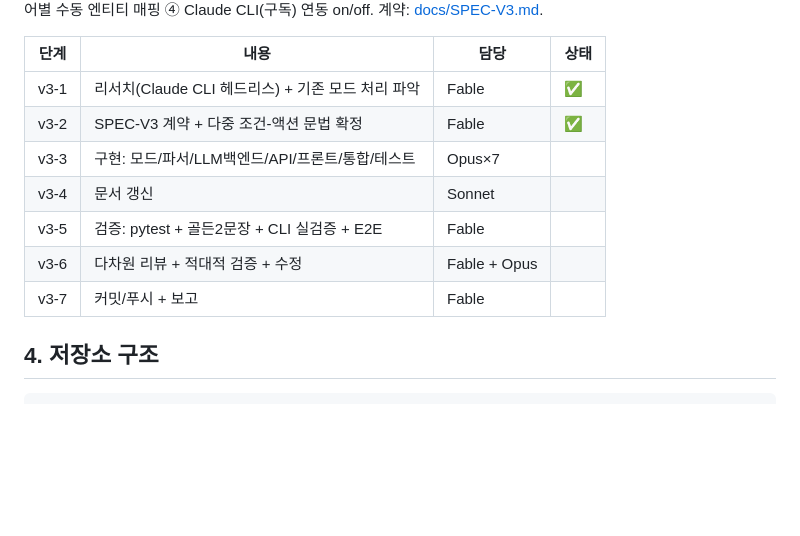
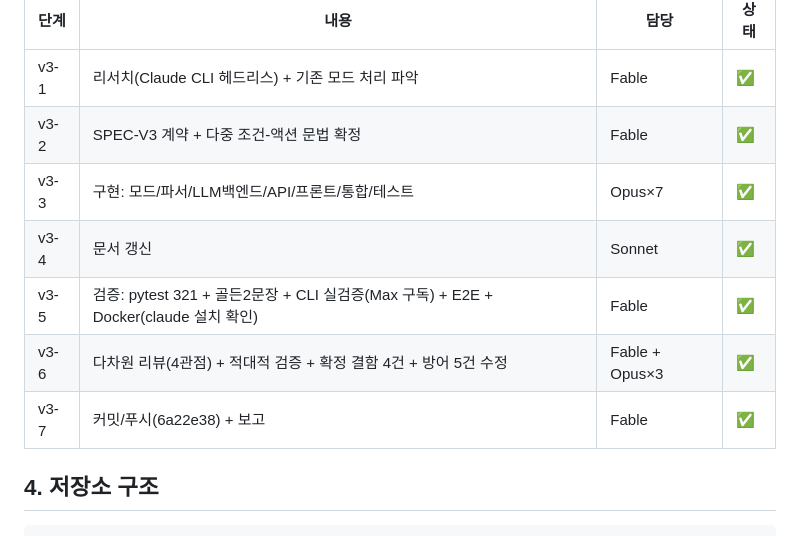
Before and after one commit to sinyeol/ha-automation-maker, a Markdown page: PLAN.md, the part around the change. Drawn GitHub-style; blank space fills up the shorter version.

Commit message:
docs: mark v3 plan steps complete
Co-Authored-By: Claude Fable 5 <noreply@anthropic.com>

```diff
--- a/PLAN.md
+++ b/PLAN.md
@@ -106,11 +106,11 @@ subscribe_events+재연결·/data 영속화·holidays(KR) 확정 / 형태소 분
 |---|---|---|---|
 | v3-1 | 리서치(Claude CLI 헤드리스) + 기존 모드 처리 파악 | Fable | ✅ |
 | v3-2 | SPEC-V3 계약 + 다중 조건-액션 문법 확정 | Fable | ✅ |
-| v3-3 | 구현: 모드/파서/LLM백엔드/API/프론트/통합/테스트 | Opus×7 | |
-| v3-4 | 문서 갱신 | Sonnet | |
-| v3-5 | 검증: pytest + 골든2문장 + CLI 실검증 + E2E | Fable | |
-| v3-6 | 다차원 리뷰 + 적대적 검증 + 수정 | Fable + Opus | |
-| v3-7 | 커밋/푸시 + 보고 | Fable | |
+| v3-3 | 구현: 모드/파서/LLM백엔드/API/프론트/통합/테스트 | Opus×7 | ✅ |
+| v3-4 | 문서 갱신 | Sonnet | ✅ |
+| v3-5 | 검증: pytest 321 + 골든2문장 + CLI 실검증(Max 구독) + E2E + Docker(claude 설치 확인) | Fable | ✅ |
+| v3-6 | 다차원 리뷰(4관점) + 적대적 검증 + 확정 결함 4건 + 방어 5건 수정 | Fable + Opus×3 | ✅ |
+| v3-7 | 커밋/푸시(6a22e38) + 보고 | Fable | ✅ |
 
 ## 4. 저장소 구조
 
```
